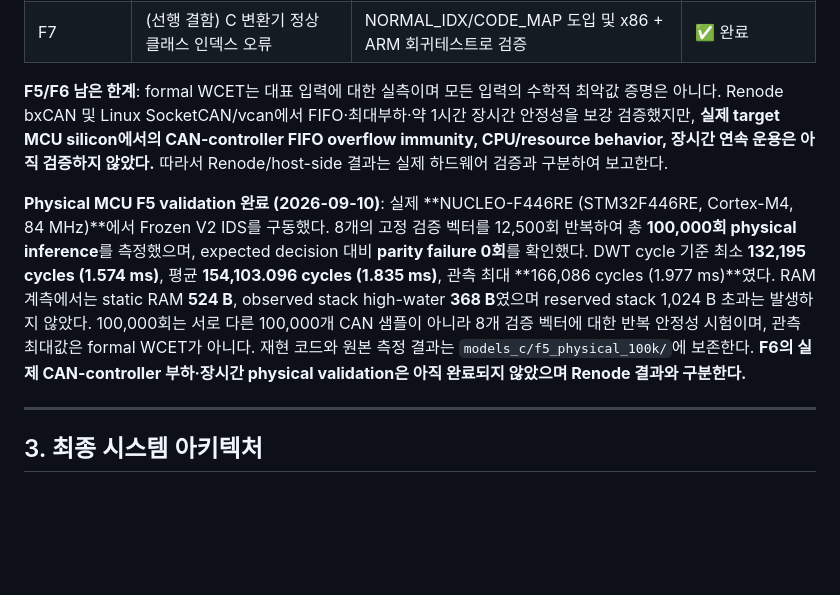
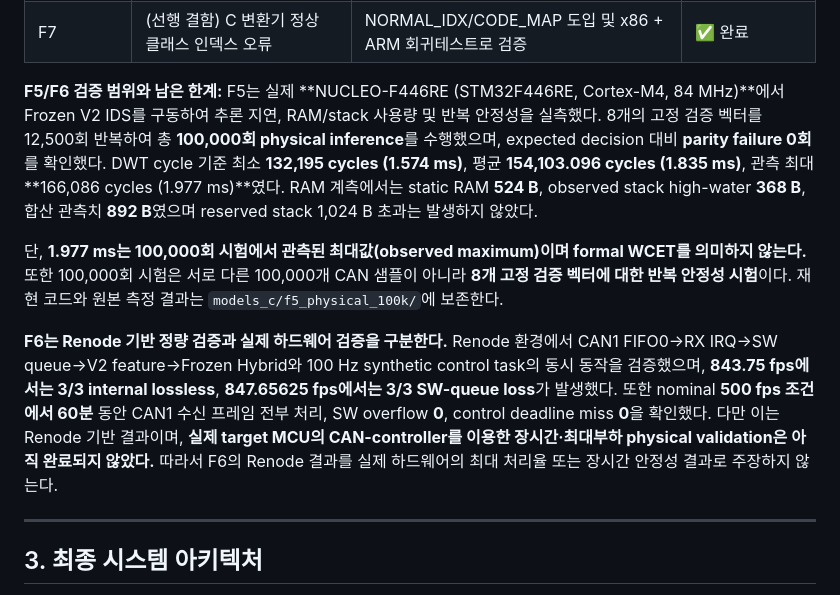
Before and after one commit to qkdlsem-maker/canids_export, a Markdown page: README.md, the part around the change. Drawn GitHub-style; blank space fills up the shorter version.

```diff
--- a/README.md
+++ b/README.md
@@ -32,9 +32,11 @@ CAN 버스는 발신자 인증·암호화가 없어 DoS/Fuzzing/Spoofing 공격
 | F6 | 기존 ECU 기능과 동시 동작(장시간·최대부하) | Renode에서 CAN1 FIFO0→RX IRQ→SW queue→V2 feature→Frozen Hybrid + 100 Hz synthetic control task 동시 실행. 843.75 fps 3/3 internal lossless, 847.65625 fps에서 3/3 SW-queue loss 발생. 60분 nominal 500 fps에서 CAN1 수신 프레임 전부 처리, SW overflow 0, control deadline miss 0. 실제 CAN-controller 기반 physical 장시간·최대부하 검증은 미완료이며 Renode 결과와 구분 | 🟡 Renode 정량 검증 완료 / Physical F6 미완료 |
 | F7 | (선행 결함) C 변환기 정상 클래스 인덱스 오류 | NORMAL_IDX/CODE_MAP 도입 및 x86 + ARM 회귀테스트로 검증 | ✅ 완료 |
 
-**F5/F6 남은 한계**: formal WCET는 대표 입력에 대한 실측이며 모든 입력의 수학적 최악값 증명은 아니다. Renode bxCAN 및 Linux SocketCAN/vcan에서 FIFO·최대부하·약 1시간 장시간 안정성을 보강 검증했지만, **실제 target MCU silicon에서의 CAN-controller FIFO overflow immunity, CPU/resource behavior, 장시간 연속 운용은 아직 검증하지 않았다.** 따라서 Renode/host-side 결과는 실제 하드웨어 검증과 구분하여 보고한다.
+**F5/F6 검증 범위와 남은 한계:** F5는 실제 **NUCLEO-F446RE (STM32F446RE, Cortex-M4, 84 MHz)**에서 Frozen V2 IDS를 구동하여 추론 지연, RAM/stack 사용량 및 반복 안정성을 실측했다. 8개의 고정 검증 벡터를 12,500회 반복하여 총 **100,000회 physical inference**를 수행했으며, expected decision 대비 **parity failure 0회**를 확인했다. DWT cycle 기준 최소 **132,195 cycles (1.574 ms)**, 평균 **154,103.096 cycles (1.835 ms)**, 관측 최대 **166,086 cycles (1.977 ms)**였다. RAM 계측에서는 static RAM **524 B**, observed stack high-water **368 B**, 합산 관측치 **892 B**였으며 reserved stack 1,024 B 초과는 발생하지 않았다.
 
-**Physical MCU F5 validation 완료 (2026-09-10)**: 실제 **NUCLEO-F446RE (STM32F446RE, Cortex-M4, 84 MHz)**에서 Frozen V2 IDS를 구동했다. 8개의 고정 검증 벡터를 12,500회 반복하여 총 **100,000회 physical inference**를 측정했으며, expected decision 대비 **parity failure 0회**를 확인했다. DWT cycle 기준 최소 **132,195 cycles (1.574 ms)**, 평균 **154,103.096 cycles (1.835 ms)**, 관측 최대 **166,086 cycles (1.977 ms)**였다. RAM 계측에서는 static RAM **524 B**, observed stack high-water **368 B**였으며 reserved stack 1,024 B 초과는 발생하지 않았다. 100,000회는 서로 다른 100,000개 CAN 샘플이 아니라 8개 검증 벡터에 대한 반복 안정성 시험이며, 관측 최대값은 formal WCET가 아니다. 재현 코드와 원본 측정 결과는 `models_c/f5_physical_100k/`에 보존한다. **F6의 실제 CAN-controller 부하·장시간 physical validation은 아직 완료되지 않았으며 Renode 결과와 구분한다.**
+단, **1.977 ms는 100,000회 시험에서 관측된 최대값(observed maximum)이며 formal WCET를 의미하지 않는다.** 또한 100,000회 시험은 서로 다른 100,000개 CAN 샘플이 아니라 **8개 고정 검증 벡터에 대한 반복 안정성 시험**이다. 재현 코드와 원본 측정 결과는 `models_c/f5_physical_100k/`에 보존한다.
+
+**F6는 Renode 기반 정량 검증과 실제 하드웨어 검증을 구분한다.** Renode 환경에서 CAN1 FIFO0→RX IRQ→SW queue→V2 feature→Frozen Hybrid와 100 Hz synthetic control task의 동시 동작을 검증했으며, **843.75 fps에서는 3/3 internal lossless**, **847.65625 fps에서는 3/3 SW-queue loss**가 발생했다. 또한 nominal **500 fps 조건에서 60분** 동안 CAN1 수신 프레임 전부 처리, SW overflow **0**, control deadline miss **0**을 확인했다. 다만 이는 Renode 기반 결과이며, **실제 target MCU의 CAN-controller를 이용한 장시간·최대부하 physical validation은 아직 완료되지 않았다.** 따라서 F6의 Renode 결과를 실제 하드웨어의 최대 처리율 또는 장시간 안정성 결과로 주장하지 않는다.
 
 ---
 
```
